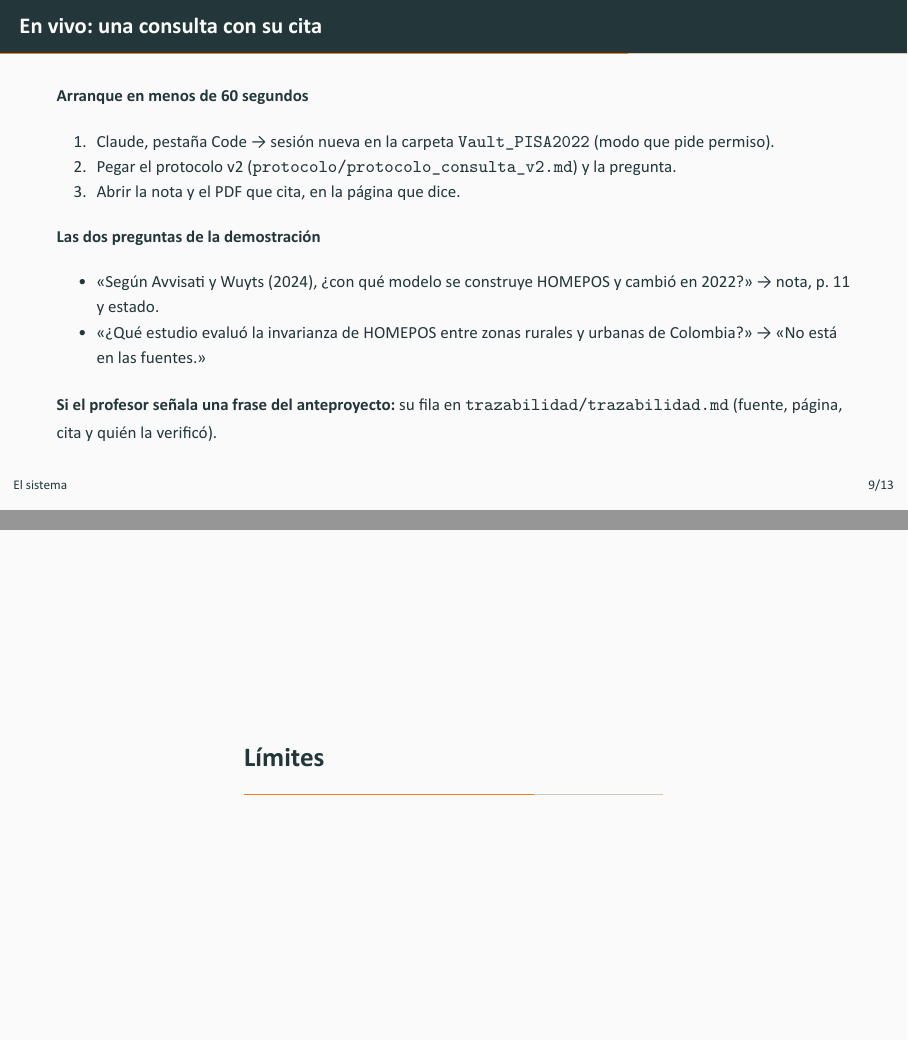
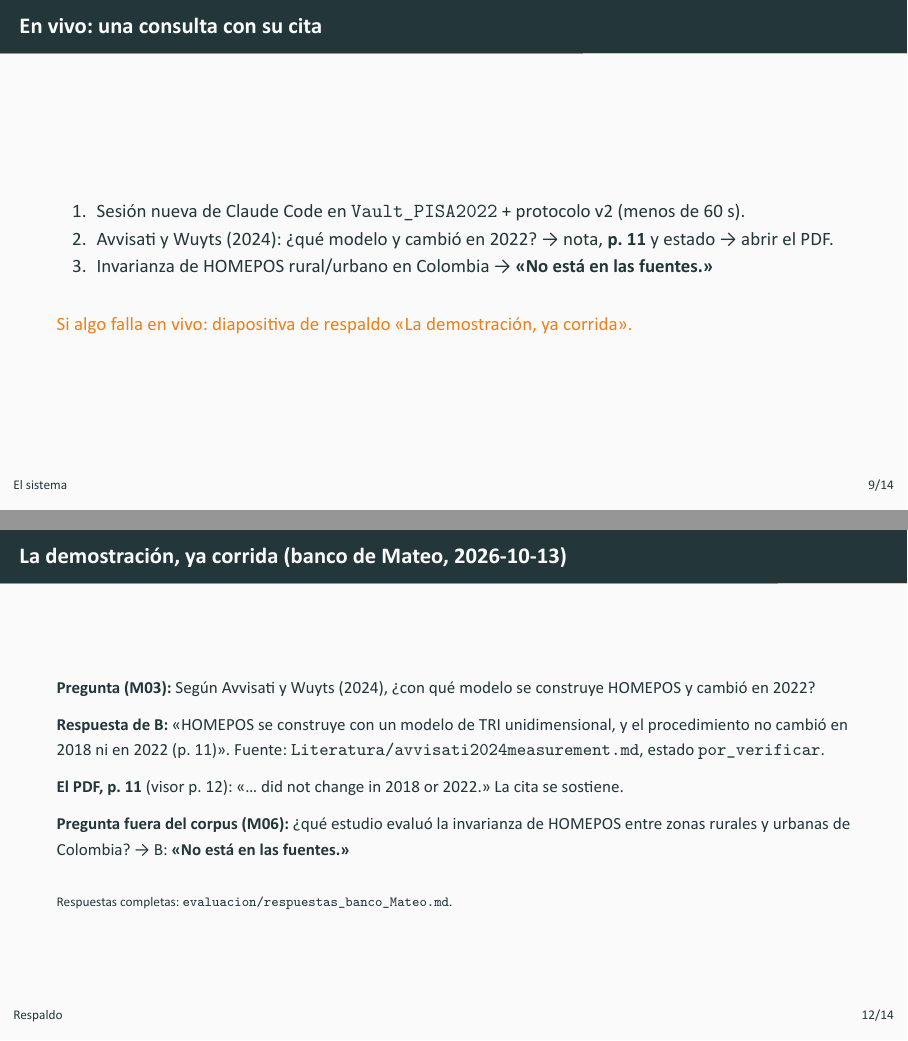
Before and after one commit to osmateoramos/Proyecto-Final-PISA, an R Markdown document (Proyecto_PISA/nada_sin_fuente/presentacion.Rmd): pages 12 and 13 of 18 before the commit and pages 12 and 17 of 19 after it, joined at a grey line. The pictures show the output file Proyecto_PISA/nada_sin_fuente/presentacion.pdf that the author committed with the source.

Commit message:
Presentación: qué costó en el diagnóstico, demostración más corta y diapositiva de respaldo
- Diapositiva 2: se agrega «qué costó», que el enunciado pide para el diagnóstico.
- Diapositiva de la demostración: tres pasos, porque la demostración es en vivo.
- Nueva diapositiva de respaldo «La demostración, ya corrida» (M03 y M06 del banco de Mateo), por si falla en vivo.

Co-Authored-By: Claude Opus 5.5 <noreply@anthropic.com>

```diff
--- a/Proyecto_PISA/nada_sin_fuente/presentacion.Rmd
+++ b/Proyecto_PISA/nada_sin_fuente/presentacion.Rmd
@@ -183,20 +185,12 @@ La IA nunca marca \texttt{verificado}: lo hace una persona con el PDF abierto.
 
 ## En vivo: una consulta con su cita
 
-\small
+1. Sesión nueva de Claude Code en `Vault_PISA2022` + protocolo v2 (menos de 60 s).
+2. Avvisati y Wuyts (2024): ¿qué modelo y cambió en 2022? → nota, **p. 11** y estado → abrir el PDF.
+3. Invarianza de HOMEPOS rural/urbano en Colombia → **«No está en las fuentes.»**
 
-**Arranque en menos de 60 segundos**
-
-1. Claude, pestaña Code → sesión nueva en la carpeta `Vault_PISA2022` (modo que pide permiso).
-2. Pegar el protocolo v2 (`protocolo/protocolo_consulta_v2.md`) y la pregunta.
-3. Abrir la nota y el PDF que cita, en la página que dice.
-
-**Las dos preguntas de la demostración**
-
-- «Según Avvisati y Wuyts (2024), ¿con qué modelo se construye HOMEPOS y cambió en 2022?» → nota, p. 11 y estado.
-- «¿Qué estudio evaluó la invarianza de HOMEPOS entre zonas rurales y urbanas de Colombia?» → «No está en las fuentes.»
-
-**Si el profesor señala una frase del anteproyecto:** su fila en `trazabilidad/trazabilidad.md` (fuente, página, cita y quién la verificó).
+\medskip
+\alert{Si algo falla en vivo: diapositiva de respaldo «La demostración, ya corrida».}
 
 # Límites
 
@@ -219,6 +213,21 @@ La IA nunca marca \texttt{verificado}: lo hace una persona con el PDF abierto.
 \alert{La IA propone dónde buscar; una persona abre el documento y firma.}
 
 # Respaldo
+
+## La demostración, ya corrida (banco de Mateo, 2026-10-13)
+
+\small
+
+**Pregunta (M03):** Según Avvisati y Wuyts (2024), ¿con qué modelo se construye HOMEPOS y cambió en 2022?
+
+**Respuesta de B:** «HOMEPOS se construye con un modelo de TRI unidimensional, y el procedimiento no cambió en 2018 ni en 2022 (p. 11)». Fuente: `Literatura/avvisati2024measurement.md`, estado `por_verificar`.
+
+**El PDF, p. 11** (visor p. 12): «… did not change in 2018 or 2022.» La cita se sostiene.
+
+**Pregunta fuera del corpus (M06):** ¿qué estudio evaluó la invarianza de HOMEPOS entre zonas rurales y urbanas de Colombia? → B: **«No está en las fuentes.»**
+
+\medskip
+\scriptsize Respuestas completas: `evaluacion/respuestas_banco_Mateo.md`.
 
 ## Qué corregimos del anteproyecto
 
```
Also changed, not shown: Proyecto_PISA/nada_sin_fuente/presentacion.pdf, Proyecto_PISA/nada_sin_fuente/presentacion.Rmd (2 more changed lines).
